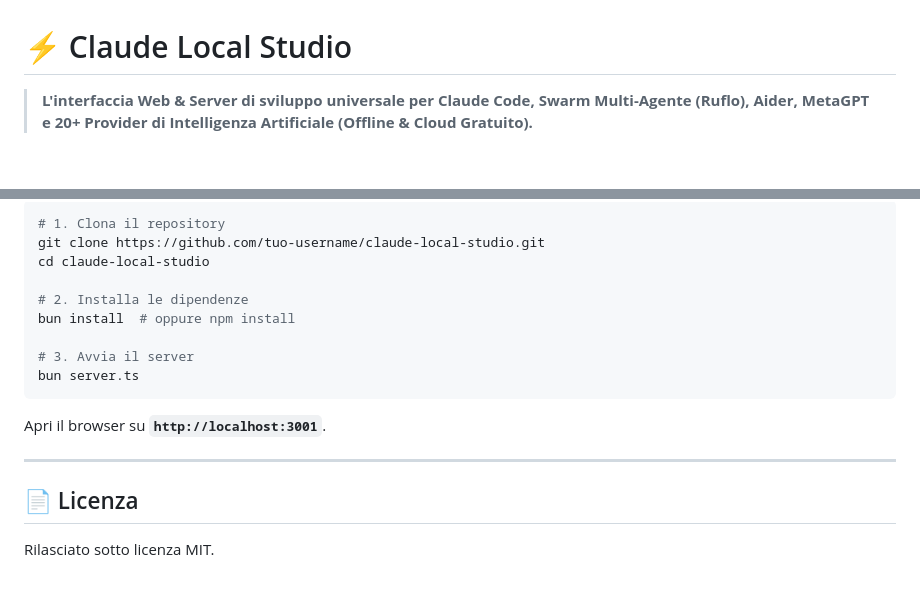
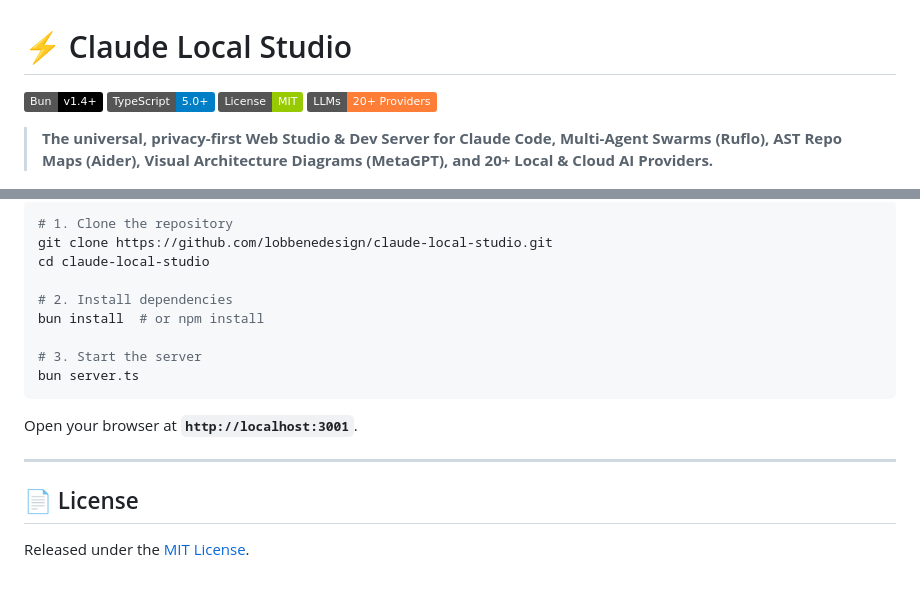
Before and after one commit to lobbenedesign/claude-local-studio, a Markdown page: README.md, 2 parts joined by grey strips. Drawn GitHub-style; badges without logos; blank space fills up the shorter version.

````diff
--- a/README.md
+++ b/README.md
@@ -1,6 +1,11 @@
 # ⚡ Claude Local Studio
 
-> **L'interfaccia Web & Server di sviluppo universale per Claude Code, Swarm Multi-Agente (Ruflo), Aider, MetaGPT e 20+ Provider di Intelligenza Artificiale (Offline & Cloud Gratuito).**
+[![Bun](https://img.shields.io/badge/Bun-v1.4+-black.svg?logo=bun)](https://bun.sh/)
+[![TypeScript](https://img.shields.io/badge/TypeScript-5.0+-blue.svg?logo=typescript)](https://www.typescriptlang.org/)
+[![License: MIT](https://img.shields.io/badge/License-MIT-green.svg)](LICENSE)
+[![Universal LLMs](https://img.shields.io/badge/LLMs-20%2B%20Providers-orange.svg)](#-universal-model-support)
+
+> **The universal, privacy-first Web Studio & Dev Server for Claude Code, Multi-Agent Swarms (Ruflo), AST Repo Maps (Aider), Visual Architecture Diagrams (MetaGPT), and 20+ Local & Cloud AI Providers.**
 
 ![Claude Studio Dashboard](./public/screenshot.jpg)
 
@@ -67,19 +72,19 @@
 
 ```bash
-# 1. Clona il repository
-git clone https://github.com/tuo-username/claude-local-studio.git
+# 1. Clone the repository
+git clone https://github.com/lobbenedesign/claude-local-studio.git
 cd claude-local-studio
 
-# 2. Installa le dipendenze
-bun install  # oppure npm install
+# 2. Install dependencies
+bun install  # or npm install
 
-# 3. Avvia il server
+# 3. Start the server
 bun server.ts
 ```
 
-Apri il browser su **`http://localhost:3001`**.
+Open your browser at **`http://localhost:3001`**.
 
 ---
 
-## 📄 Licenza
-Rilasciato sotto licenza MIT.
+## 📄 License
+Released under the [MIT License](LICENSE).
````
Also changed, not shown: other parts of README.md (+41 -41 lines).
